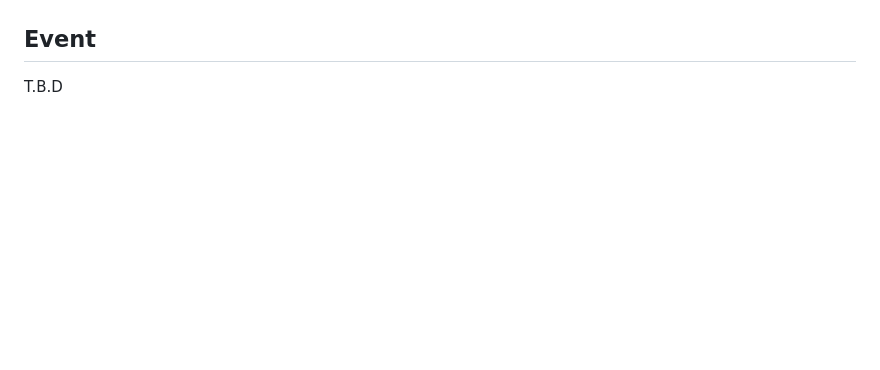
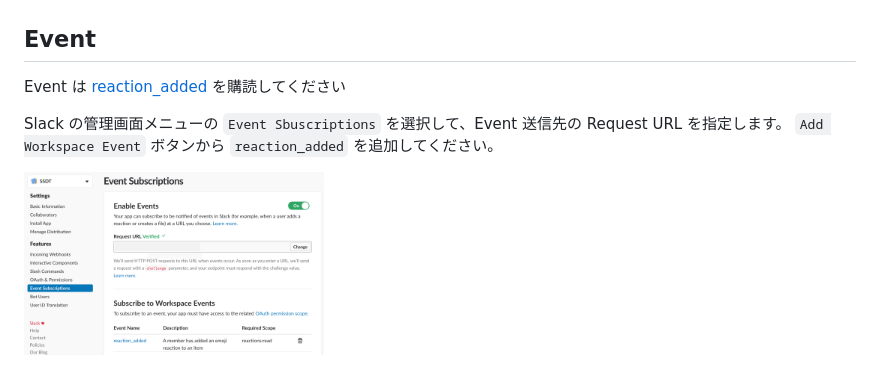
Before and after one commit to tsuzukit/slack-token, a Markdown page: README.md, the part around the change. Rendered like a GitHub page; pictures changed too: images/slack-token-image2.png (added); blank space fills up the shorter version.

```diff
--- a/README.md
+++ b/README.md
@@ -112,4 +112,9 @@ Slack の slash command は `/api/register/` に来るように設定してく
 
 ## Event
 
-T.B.D
+Event は [reaction_added](https://api.slack.com/events/reaction_added) を購読してください
+
+Slack の管理画面メニューの `Event Sbuscriptions` を選択して、Event 送信先の Request URL を指定します。
+`Add Workspace Event` ボタンから `reaction_added` を追加してください。
+
+<img src="/images/slack-token-image2.png" width="300">
```
Also changed, not shown: 1 other file.
